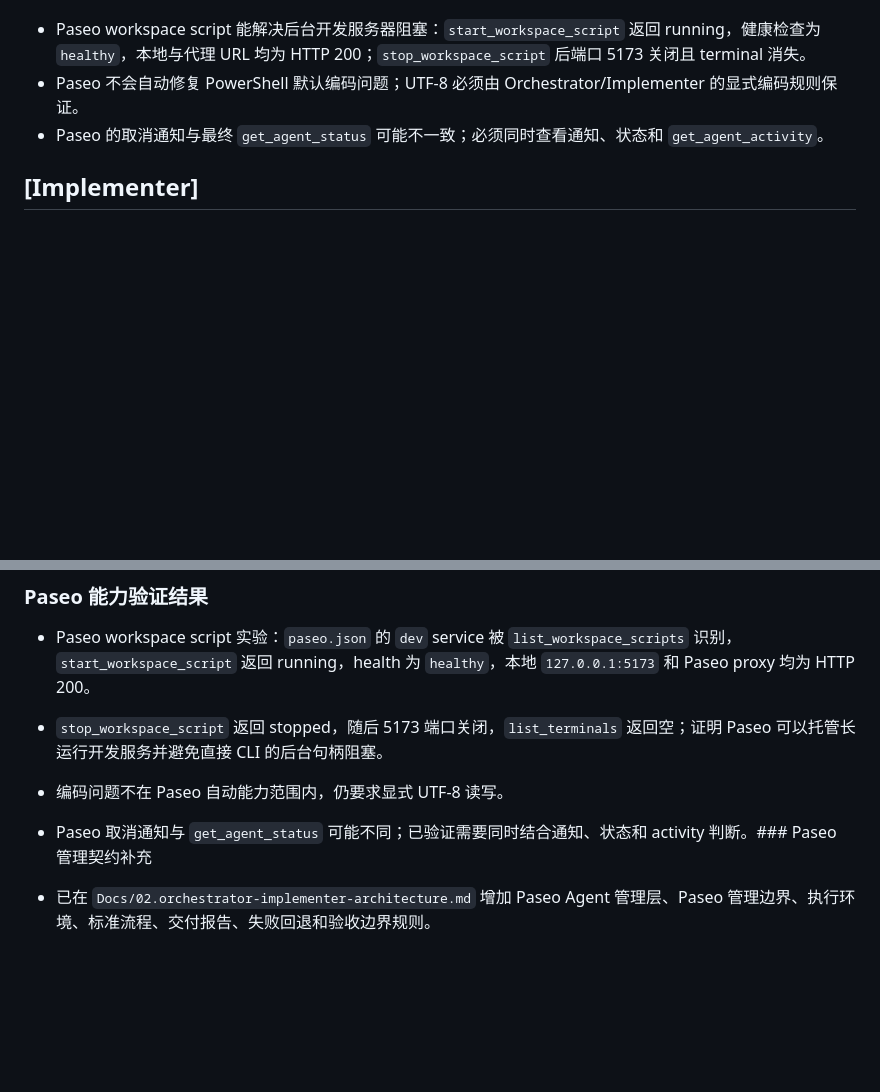
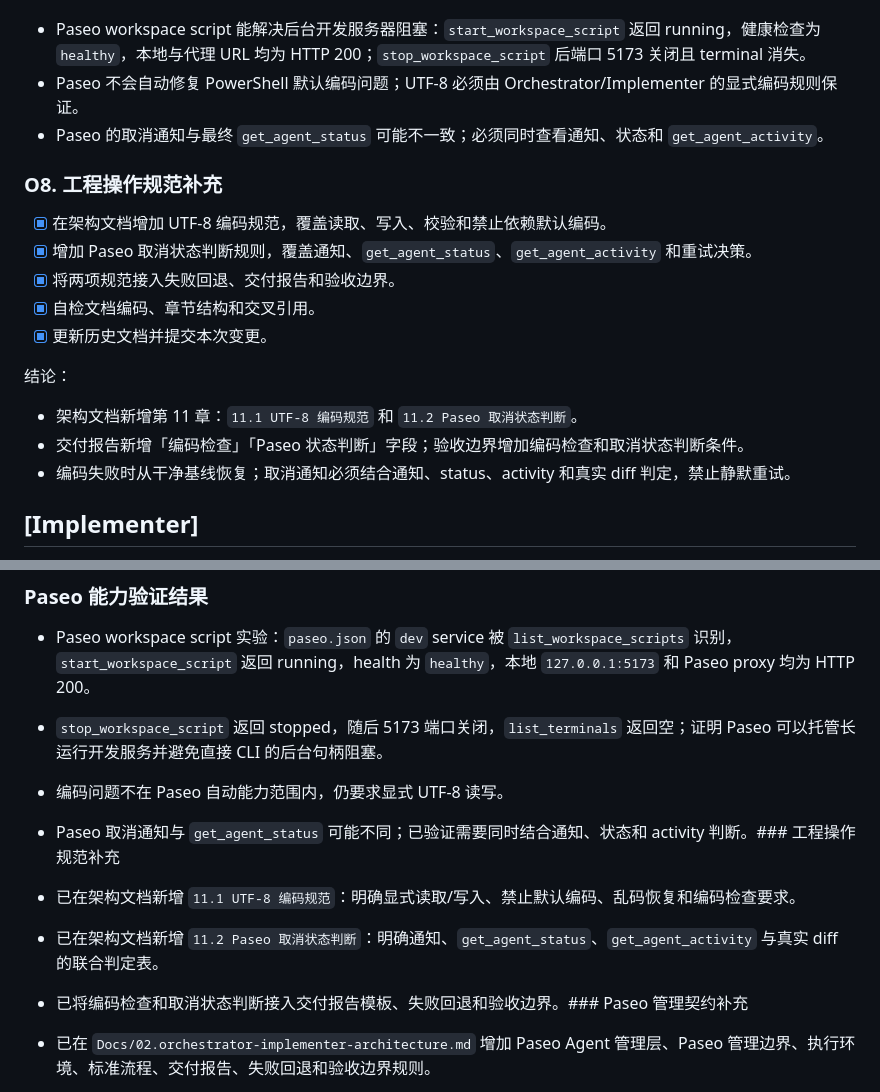
Before and after one commit to mbundgdg/Multi-AI, a Markdown page: Docs/00.todo.md, 2 parts joined by grey strips. Drawn GitHub-style; blank space fills up the shorter version.

```diff
--- a/Docs/00.todo.md
+++ b/Docs/00.todo.md
@@ -84,6 +84,19 @@
 - Paseo workspace script 能解决后台开发服务器阻塞：`start_workspace_script` 返回 running，健康检查为 `healthy`，本地与代理 URL 均为 HTTP 200；`stop_workspace_script` 后端口 5173 关闭且 terminal 消失。
 - Paseo 不会自动修复 PowerShell 默认编码问题；UTF-8 必须由 Orchestrator/Implementer 的显式编码规则保证。
 - Paseo 的取消通知与最终 `get_agent_status` 可能不一致；必须同时查看通知、状态和 `get_agent_activity`。
+### O8. 工程操作规范补充
+
+- [x] 在架构文档增加 UTF-8 编码规范，覆盖读取、写入、校验和禁止依赖默认编码。
+- [x] 增加 Paseo 取消状态判断规则，覆盖通知、`get_agent_status`、`get_agent_activity` 和重试决策。
+- [x] 将两项规范接入失败回退、交付报告和验收边界。
+- [x] 自检文档编码、章节结构和交叉引用。
+- [x] 更新历史文档并提交本次变更。
+
+结论：
+
+- 架构文档新增第 11 章：`11.1 UTF-8 编码规范` 和 `11.2 Paseo 取消状态判断`。
+- 交付报告新增「编码检查」「Paseo 状态判断」字段；验收边界增加编码检查和取消状态判断条件。
+- 编码失败时从干净基线恢复；取消通知必须结合通知、status、activity 和真实 diff 判定，禁止静默重试。
 ## [Implementer]
 
 > 实施完成：2026-10-22 · 基线 `66e36865846dcc994c5fd135c88833f2be404947` · 模型 `opencode/deepseek-v4.1-flash-free`
@@ -178,7 +191,11 @@ M  Docs/01.history.md
 - Paseo workspace script 实验：`paseo.json` 的 `dev` service 被 `list_workspace_scripts` 识别，`start_workspace_script` 返回 running，health 为 `healthy`，本地 `127.0.0.1:5173` 和 Paseo proxy 均为 HTTP 200。
 - `stop_workspace_script` 返回 stopped，随后 5173 端口关闭，`list_terminals` 返回空；证明 Paseo 可以托管长运行开发服务并避免直接 CLI 的后台句柄阻塞。
 - 编码问题不在 Paseo 自动能力范围内，仍要求显式 UTF-8 读写。
-- Paseo 取消通知与 `get_agent_status` 可能不同；已验证需要同时结合通知、状态和 activity 判断。### Paseo 管理契约补充
+- Paseo 取消通知与 `get_agent_status` 可能不同；已验证需要同时结合通知、状态和 activity 判断。### 工程操作规范补充
+
+- 已在架构文档新增 `11.1 UTF-8 编码规范`：明确显式读取/写入、禁止默认编码、乱码恢复和编码检查要求。
+- 已在架构文档新增 `11.2 Paseo 取消状态判断`：明确通知、`get_agent_status`、`get_agent_activity` 与真实 diff 的联合判定表。
+- 已将编码检查和取消状态判断接入交付报告模板、失败回退和验收边界。### Paseo 管理契约补充
 
 - 已在 `Docs/02.orchestrator-implementer-architecture.md` 增加 Paseo Agent 管理层、Paseo 管理边界、执行环境、标准流程、交付报告、失败回退和验收边界规则。
 - 已明确 Implementer 默认通过 Paseo tools 启动和监控；直接调用 OpenCode CLI 只能作为用户明确批准后的回退路径。
```
Also changed, not shown: Docs/01.history.md (+4 -0 lines), Docs/02.orchestrator-implementer-architecture.md (+56 -4 lines).
